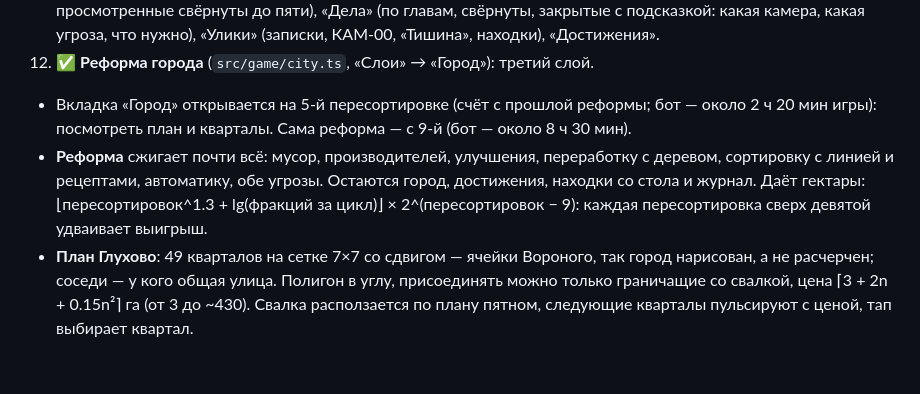
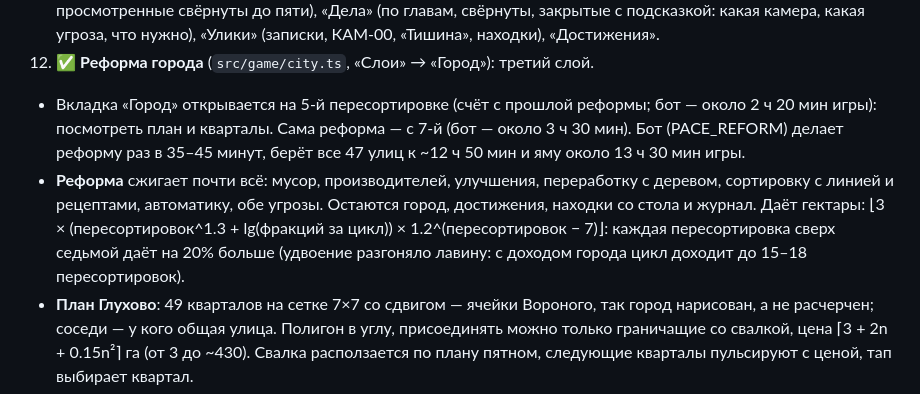
Before and after one commit to Isedis/scrap-idle, a Markdown page: docs/CONCEPT.md, the part around the change. Rendered like a GitHub page; blank space fills up the shorter version.

```diff
--- a/docs/CONCEPT.md
+++ b/docs/CONCEPT.md
@@ -195,13 +195,15 @@
    «Тишина», находки), «Достижения».
 12. ✅ **Реформа города** (`src/game/city.ts`, «Слои» → «Город»): третий слой.
    - Вкладка «Город» открывается на 5-й пересортировке (счёт с прошлой реформы; бот —
-     около 2 ч 20 мин игры): посмотреть план и кварталы. Сама реформа — с 9-й (бот —
-     около 8 ч 30 мин).
+     около 2 ч 20 мин игры): посмотреть план и кварталы. Сама реформа — с 7-й (бот —
+     около 3 ч 30 мин). Бот (PACE_REFORM) делает реформу раз в 35–45 минут, берёт
+     все 47 улиц к ~12 ч 50 мин и яму около 13 ч 30 мин игры.
    - **Реформа** сжигает почти всё: мусор, производителей, улучшения, переработку
      с деревом, сортировку с линией и рецептами, автоматику, обе угрозы. Остаются
      город, достижения, находки со стола и журнал. Даёт гектары:
-     ⌊пересортировок^1.3 + lg(фракций за цикл)⌋ × 2^(пересортировок − 9): каждая
-     пересортировка сверх девятой удваивает выигрыш.
+     ⌊3 × (пересортировок^1.3 + lg(фракций за цикл)) × 1.2^(пересортировок − 7)⌋: каждая
+     пересортировка сверх седьмой даёт на 20% больше (удвоение разгоняло лавину:
+     с доходом города цикл доходит до 15–18 пересортировок).
    - **План Глухово**: 49 кварталов на сетке 7×7 со сдвигом — ячейки Вороного, так
      город нарисован, а не расчерчен; соседи — у кого общая улица. Полигон в углу,
      присоединять можно только граничащие со свалкой, цена ⌈3 + 2n + 0.15n²⌉ га
```
Also changed, not shown: CLAUDE.md (+3 -2 lines).
